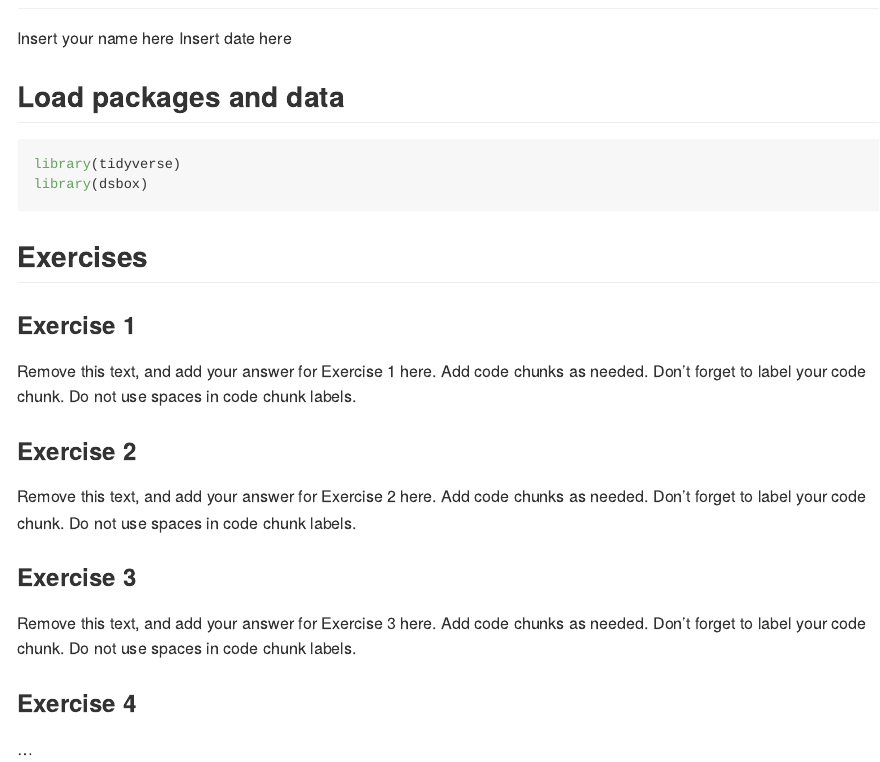
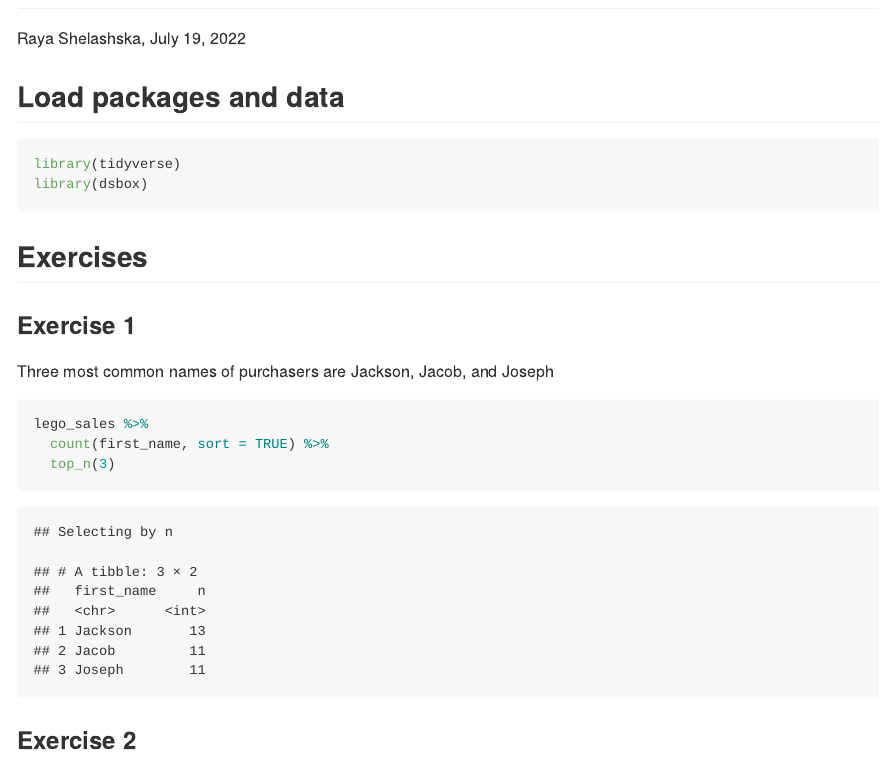
Before and after one commit to RayaShel/hw-06-RayaShel, an R Markdown document (hw-06.Rmd): the page in a window 1100 px wide, from 80 px down. The pictures show the output file hw-06.md that the author committed with the source, drawn offline in the style of GitHub.

Commit message:
Name, date, and Exercise 1

````diff
--- a/hw-06.Rmd
+++ b/hw-06.Rmd
@@ -1,8 +1,10 @@
 ---
 title: "HW 06 - Legos"
-author: "Insert your name here"
-date: "Insert date here"
+author: "Raya Shelashska,"
+date: "July 19, 2022"
 output: github_document
+editor_options:
+  chunk_output_type: console
 ---
 
 ## Load packages and data
@@ -16,10 +18,12 @@ library(dsbox)
 
 ### Exercise 1
 
-Remove this text, and add your answer for Exercise 1 here.
-Add code chunks as needed.
-Don't forget to label your code chunk.
-Do not use spaces in code chunk labels.
+Three most common names of purchasers are Jackson, Jacob, and Joseph
+```{r}
+lego_sales %>%
+  count(first_name, sort = TRUE) %>%
+  top_n(3)
+```
 
 ### Exercise 2
 
````
Also changed, not shown: hw-06.md, 2 other files.
